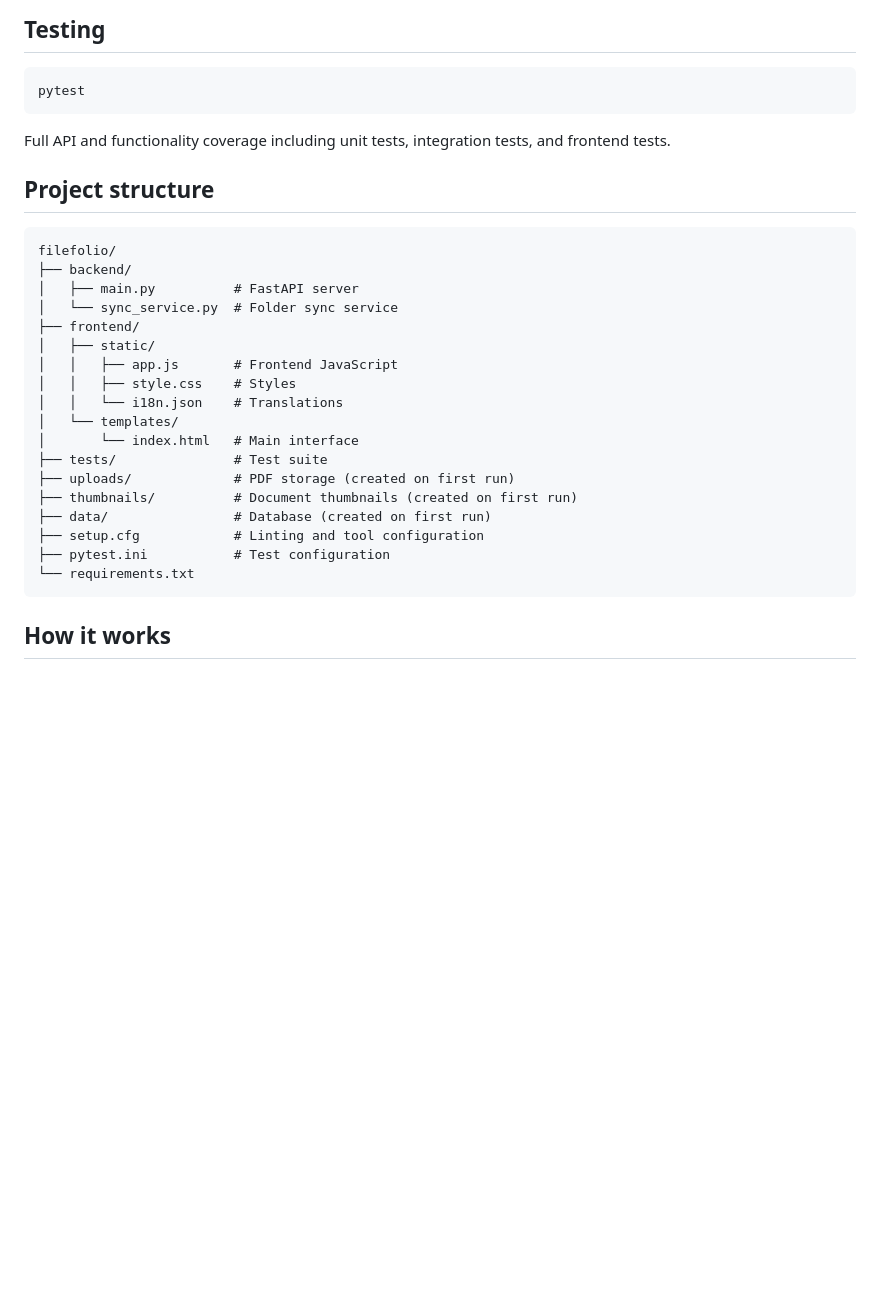
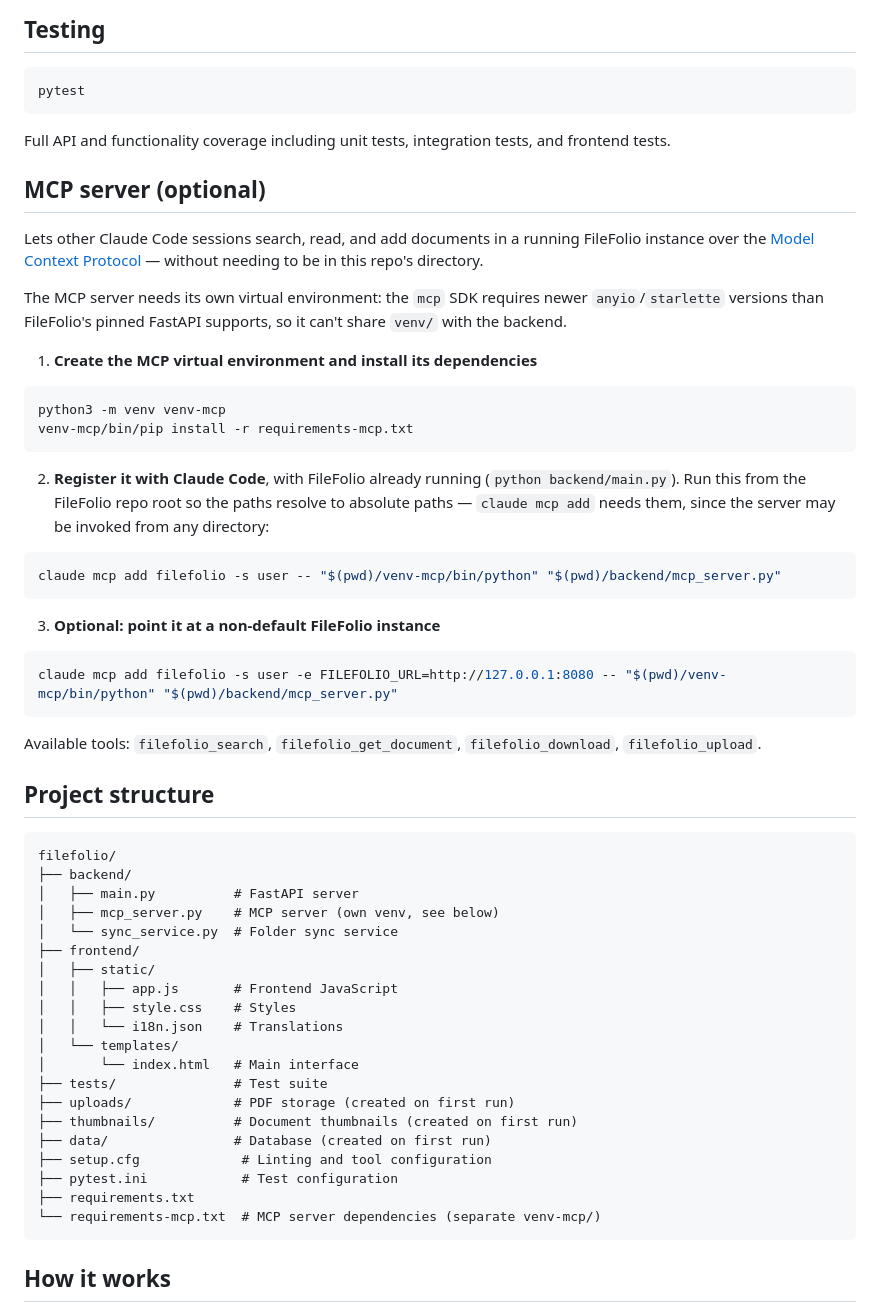
Before and after one commit to imkrishsub/filefolio, a Markdown page: README.md, the part around the change. Drawn GitHub-style; blank space fills up the shorter version.

Commit message:
docs: add MCP server setup instructions to README
Co-authored-by: Claude <claude@anthropic.com>

````diff
--- a/README.md
+++ b/README.md
@@ -152,12 +152,44 @@ pytest
 
 Full API and functionality coverage including unit tests, integration tests, and frontend tests.
 
+## MCP server (optional)
+
+Lets other Claude Code sessions search, read, and add documents in a running
+FileFolio instance over the [Model Context Protocol](https://modelcontextprotocol.io) —
+without needing to be in this repo's directory.
+
+The MCP server needs its own virtual environment: the `mcp` SDK requires newer
+`anyio`/`starlette` versions than FileFolio's pinned FastAPI supports, so it can't
+share `venv/` with the backend.
+
+1. **Create the MCP virtual environment and install its dependencies**
+```bash
+python3 -m venv venv-mcp
+venv-mcp/bin/pip install -r requirements-mcp.txt
+```
+
+2. **Register it with Claude Code**, with FileFolio already running (`python backend/main.py`).
+   Run this from the FileFolio repo root so the paths resolve to absolute paths —
+   `claude mcp add` needs them, since the server may be invoked from any directory:
+```bash
+claude mcp add filefolio -s user -- "$(pwd)/venv-mcp/bin/python" "$(pwd)/backend/mcp_server.py"
+```
+
+3. **Optional: point it at a non-default FileFolio instance**
+```bash
+claude mcp add filefolio -s user -e FILEFOLIO_URL=http://127.0.0.1:8080 -- "$(pwd)/venv-mcp/bin/python" "$(pwd)/backend/mcp_server.py"
+```
+
+Available tools: `filefolio_search`, `filefolio_get_document`, `filefolio_download`,
+`filefolio_upload`.
+
 ## Project structure
 
 ```
 filefolio/
 ├── backend/
 │   ├── main.py          # FastAPI server
+│   ├── mcp_server.py    # MCP server (own venv, see below)
 │   └── sync_service.py  # Folder sync service
 ├── frontend/
 │   ├── static/
@@ -170,9 +202,10 @@ filefolio/
 ├── uploads/             # PDF storage (created on first run)
 ├── thumbnails/          # Document thumbnails (created on first run)
 ├── data/                # Database (created on first run)
-├── setup.cfg            # Linting and tool configuration
-├── pytest.ini           # Test configuration
-└── requirements.txt
+├── setup.cfg             # Linting and tool configuration
+├── pytest.ini            # Test configuration
+├── requirements.txt
+└── requirements-mcp.txt  # MCP server dependencies (separate venv-mcp/)
 ```
 
 ## How it works
````
